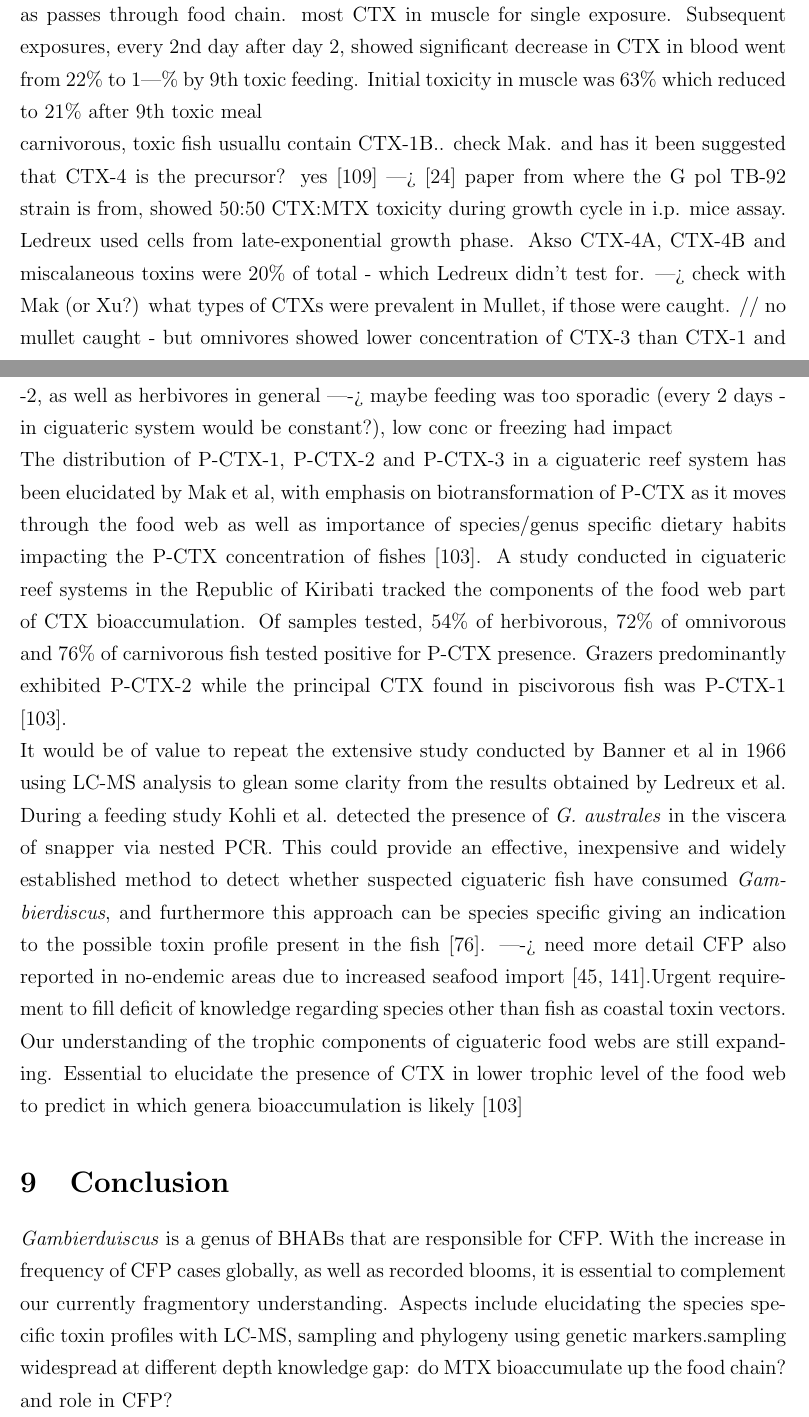
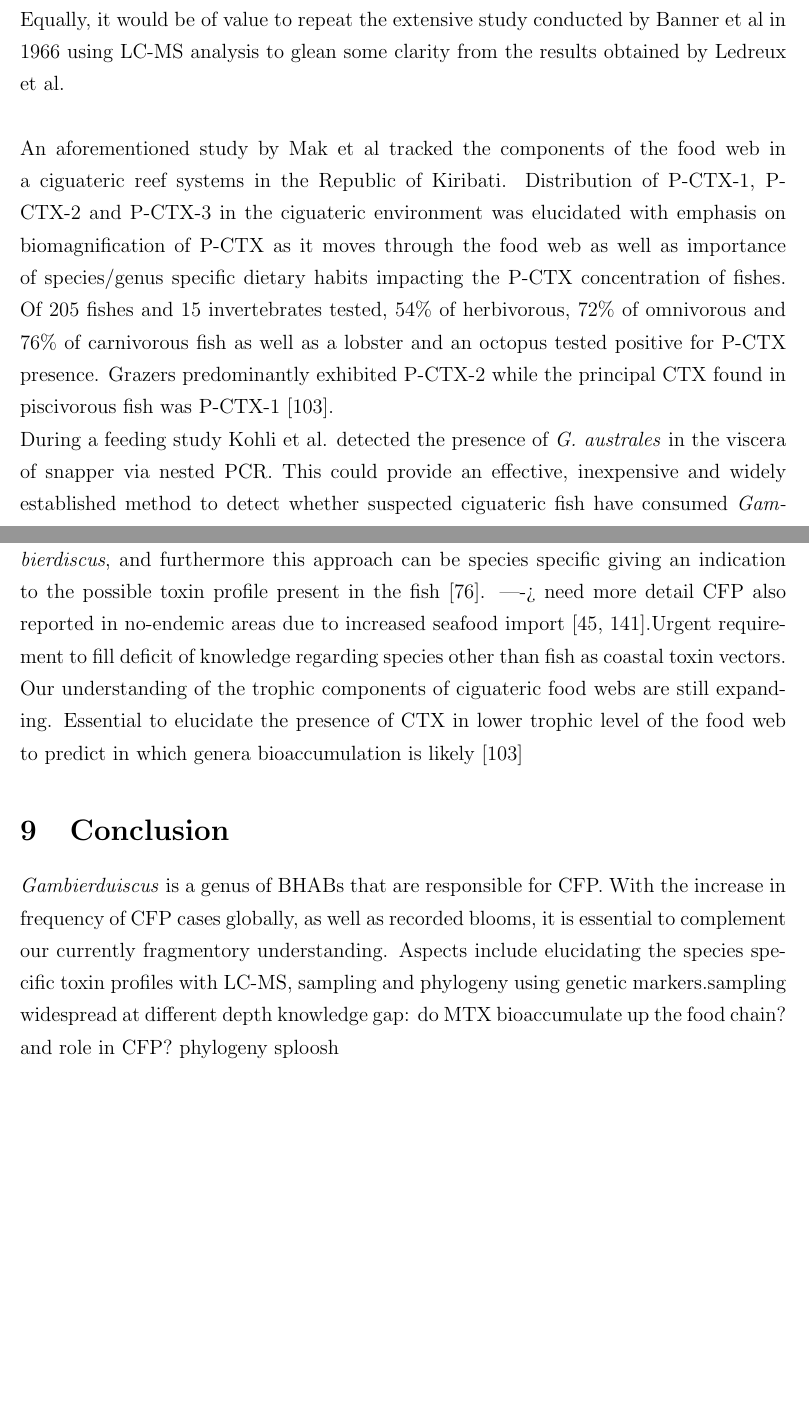
Before and after one commit to bubblegirl/review, a LaTeX document (review_paper.tex): two parts of pages 35 and 36 of 55, joined at a grey line, cut at the place of the change, the shorter picture padded with empty space. Compiled offline with pdfLaTeX.

Commit message:
trophic trans synth blargh

```diff
--- a/review_paper.tex
+++ b/review_paper.tex
@@ -479,20 +478,11 @@ In short, the study by Ledreux et al has pointed out a distinct lack of informat
+In short, the study by Ledreux et al has pointed out a distinct lack of information regarding the mechanism of CTX transfer between the first and second trophic levels, which is the basis for the generally accepted theory on biomagnification resulting in CFP. However there are several factors which open up more questions, most and foremost how CTX transforms as it transfers from the first to second trophic level which needs to be examined with LC-MS analysis. Equally, it would be of value to repeat the extensive study conducted by Banner et al in 1966 using LC-MS analysis to glean some clarity from the results obtained by Ledreux et al.\\
+%show chinain Fig 3 to Shauna - is D15 late exponential growth phase? because that's the very lowest CTX-3C conc in the entire profile
+%carnivorous, toxic fish usuallu contain CTX-1B.. check Mak. and has it been suggested that CTX-4 is the precursor? yes \cite{murata1990structures}
 
 
+An aforementioned study by Mak et al tracked the components of the food web in a ciguateric reef systems in the Republic of Kiribati. Distribution of P-CTX-1, P-CTX-2 and P-CTX-3 in the ciguateric environment was elucidated with emphasis on biomagnification of P-CTX as it moves through the food web as well as importance of species/genus specific dietary habits impacting the P-CTX concentration of fishes. Of 205 fishes and 15 invertebrates tested, 54\% of herbivorous, 72\% of omnivorous and 76\% of carnivorous fish as well as a lobster and an octopus tested positive for P-CTX presence. Grazers predominantly exhibited P-CTX-2 while the principal CTX found in piscivorous fish was P-CTX-1 \cite{mak2013pacific}.
 
-%show Fig 3 to Shauna - is D15 late exponential growth phase? because that's the very lowest CTX-3C conc in the entire profile
- first and second trophic levels examined with mullet. Suggesting that, as CTX-3C was tested fpr but not CTX-4A and B, the untested ones are the one that biomagnify due to being more lipid soluble
-even after repeat exposure. Half life found was 4.2 hrs and mean retention time of 5.9 hrs. however only did N2A assay which doesnt differentiate between CTX congenrs. based on previous analysis (Chinain 2010?) they reckon it's CTX3C which was multiplied by 10 as  N2A preferentially picks up CTX1B. They tried LC-MS but threshold in blood too low? doesn't really give any info on oxidation (?) of CTXs as passes through food chain.
-most CTX in muscle  for single exposure. Subsequent exposures, every 2nd day after day 2, showed significant decrease in CTX in blood went from 22\% to 1|\% by 9th toxic feeding. Initial toxicity in muscle was 63\% which reduced to 21\% after 9th toxic meal
 
-carnivorous, toxic fish usuallu contain CTX-1B.. check Mak. and has it been suggested that CTX-4 is the precursor? yes \cite{murata1990structures}
----> \citep{chinain2010growth} paper from where the G pol TB-92 strain is from, showed 50:50 CTX:MTX toxicity during growth cycle in i.p. mice assay. Ledreux used cells from late-exponential growth phase. Akso CTX-4A, CTX-4B and miscalaneous toxins were 20\% of total - which Ledreux didn't test for.
----> check with Mak (or Xu?) what types of CTXs were prevalent in Mullet, if those were caught. // no mullet caught - but omnivores showed lower concentration of CTX-3 than CTX-1 and -2, as well as herbivores in general
-----> maybe feeding was too sporadic (every 2 days - in ciguateric system would be constant?), low conc or freezing had impact
-
-The distribution of P-CTX-1, P-CTX-2 and P-CTX-3 in a ciguateric reef system has been elucidated by Mak et al, with emphasis on biotransformation of P-CTX as it moves through the food web as well as importance of species/genus specific dietary habits impacting the P-CTX concentration of fishes \cite{mak2013pacific}.
-A study conducted in ciguateric reef systems in the Republic of Kiribati tracked the components of the food web part of CTX bioaccumulation. Of samples tested, 54\% of herbivorous, 72\% of omnivorous and 76\% of carnivorous fish tested positive for P-CTX presence. Grazers predominantly exhibited P-CTX-2 while the principal CTX found in piscivorous fish was P-CTX-1 \cite{mak2013pacific}.
-
-It would be of value to repeat the extensive study conducted by Banner et al in 1966 using LC-MS analysis to glean some clarity from the results obtained by Ledreux et al.
 
 During a feeding study Kohli et al. detected the presence of \emph{G. australes} in the viscera of snapper via nested PCR. This could provide an effective, inexpensive and widely established method to detect whether suspected ciguateric fish have consumed \emph{Gambierdiscus}, and furthermore this approach can be species specific giving an indication to the possible toxin profile present in the fish \cite{kohli2014feeding}.
 ----> need more detail
@@ -505,6 +495,7 @@ Essential to elucidate the presence of CTX in lower trophic level of the food we
 \section{Conclusion}
 \emph{Gambierduiscus} is a genus of BHABs that are responsible for CFP. With the increase in frequency of CFP cases globally, as well as recorded blooms, it is essential to complement our currently fragmentory understanding. Aspects include elucidating the species specific toxin profiles with LC-MS, sampling and phylogeny using genetic markers.sampling widespread at different depth
 knowledge gap: do MTX bioaccumulate up the food chain? and role in CFP?
+phylogeny sploosh
 \newpage
 \bibliographystyle{plain}
 \bibliography{review_ref.bib}
```
Also changed, not shown: review_paper.tex (5 more changed lines).
